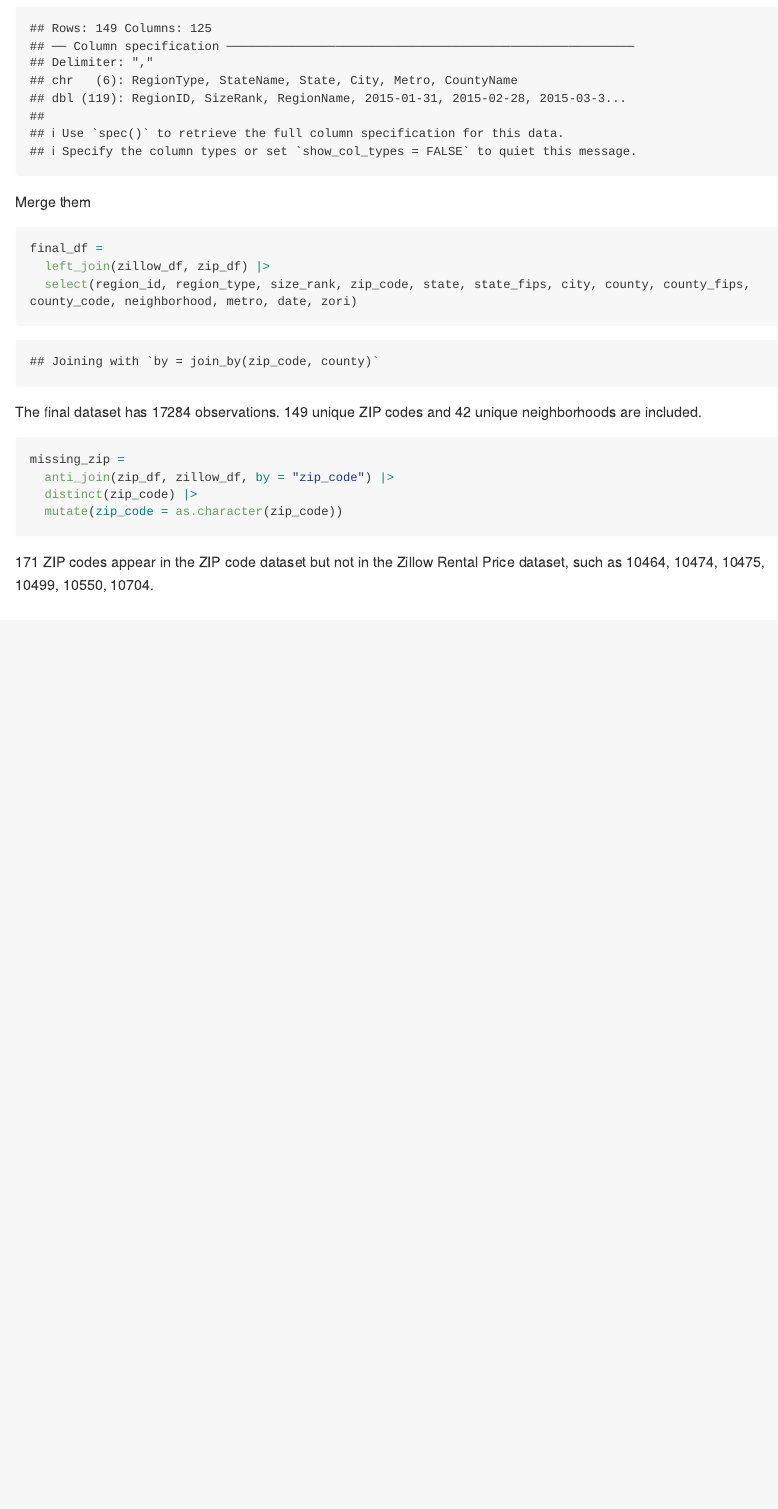
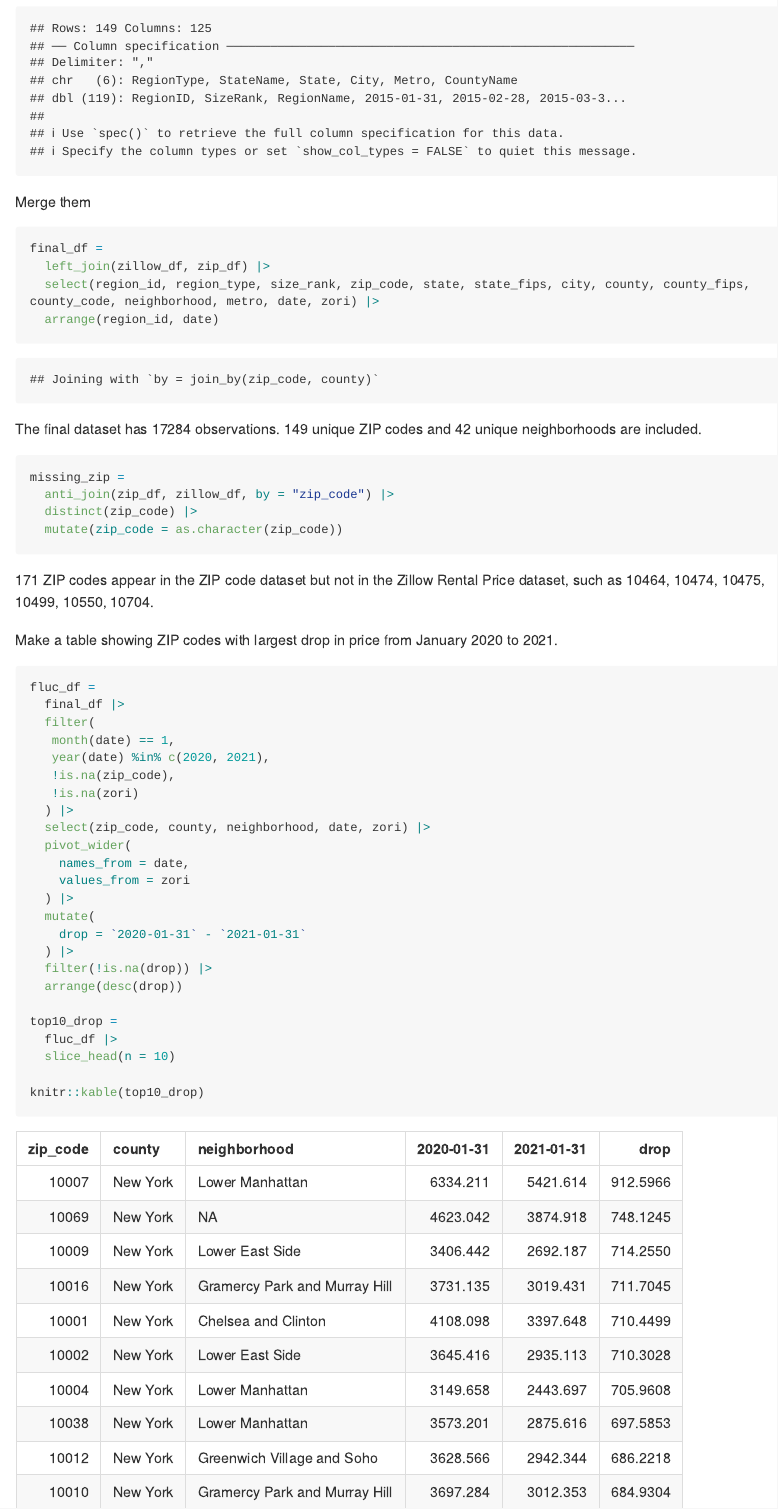
Before and after one commit to silverwolf-2077/p8105_hw2_rd3227, an R Markdown document (p8105_hw2_rd3227.Rmd): the page in a window 1100 px wide, from 4660 px down. The pictures show the output file p8105_hw2_rd3227.md that the author committed with the source, drawn offline in the style of GitHub; long lines of code are wrapped.

Commit message:
made a table of top 10 price drop

````diff
--- a/p8105_hw2_rd3227.Rmd
+++ b/p8105_hw2_rd3227.Rmd
@@ -232,7 +233,8 @@ Merge them
 ```{r}
 final_df =
   left_join(zillow_df, zip_df) |>
-  select(region_id, region_type, size_rank, zip_code, state, state_fips, city, county, county_fips, county_code, neighborhood, metro, date, zori)
+  select(region_id, region_type, size_rank, zip_code, state, state_fips, city, county, county_fips, county_code, neighborhood, metro, date, zori) |>
+  arrange(region_id, date)
 
 ```
 
@@ -247,3 +249,32 @@ missing_zip =
 ```
 
 `r nrow(missing_zip)` ZIP codes appear in the ZIP code dataset but not in the Zillow Rental Price dataset, such as `r head(missing_zip$zip_code)`.
+
+Make a table showing ZIP codes with largest drop in price from January 2020 to 2021.
+
+```{r}
+fluc_df =
+  final_df |>
+  filter(
+   month(date) == 1,
+   year(date) %in% c(2020, 2021),
+   !is.na(zip_code),
+   !is.na(zori)
+  ) |>
+  select(zip_code, county, neighborhood, date, zori) |>
+  pivot_wider(
+    names_from = date,
+    values_from = zori
+  ) |>
+  mutate(
+    drop = `2020-01-31` - `2021-01-31`
+  ) |>
+  filter(!is.na(drop)) |>
+  arrange(desc(drop))
+
+top10_drop =
+  fluc_df |>
+  slice_head(n = 10)
+
+knitr::kable(top10_drop)
+```
````
Also changed, not shown: p8105_hw2_rd3227.md, p8105_hw2_rd3227.Rmd (1 more changed lines).
